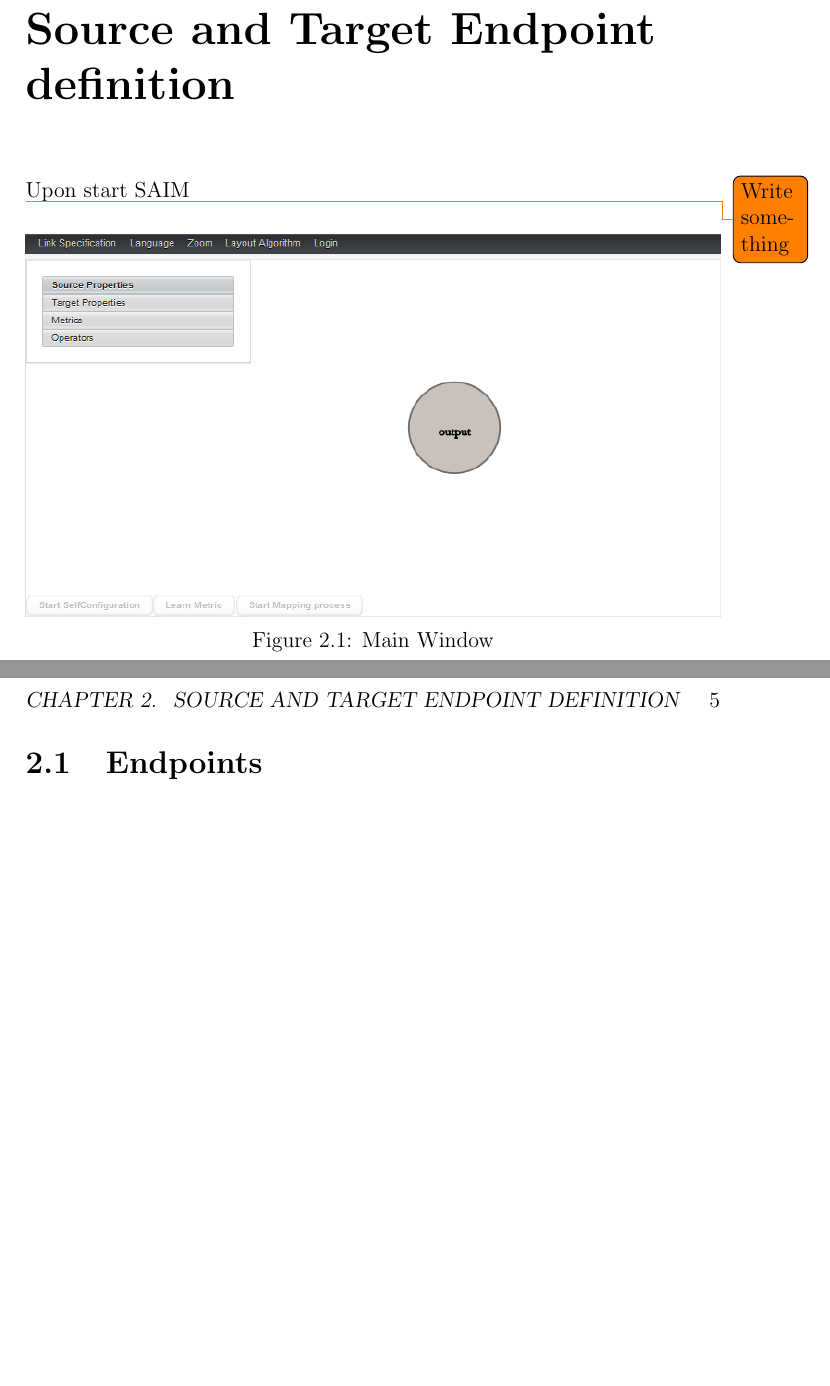
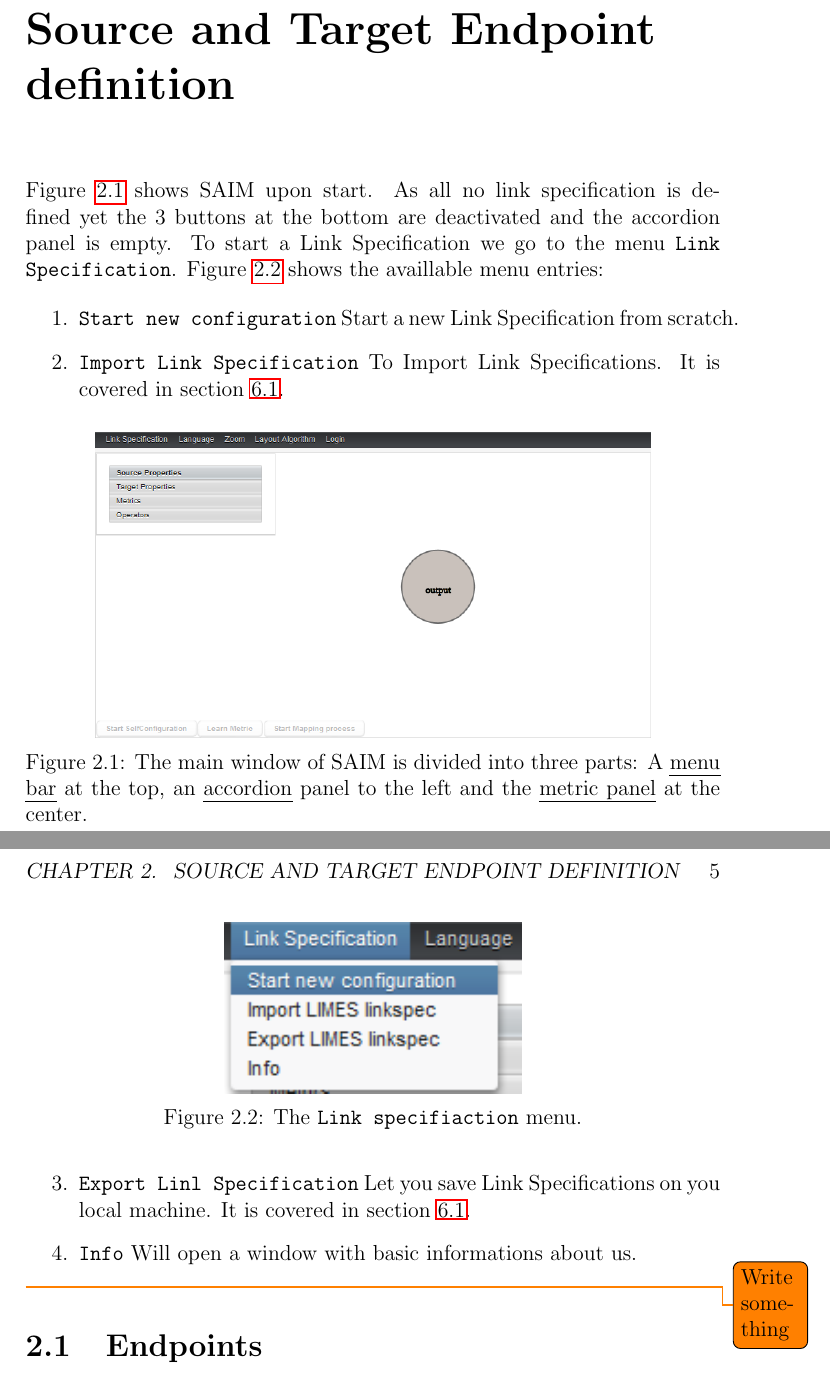
Before and after one commit to dice-group/SAIM, a LaTeX book (manual/manual.tex): two parts of pages 4 and 5 of 10, joined at a grey line, cut so that both start at the same text, the shorter picture padded with empty space. Compiled offline with pdfLaTeX.

Commit message:
manual main page Link Specification menu

```diff
--- a/manual/manual.tex
+++ b/manual/manual.tex
@@ -34,14 +34,29 @@ This manual will cover the complete workflow of SAIM. Starting in chapter \ref{k
 %%%%%%%%%%%%%%%%%                                  ENDPOINTS 													%%%%%%%%%%%%%%%%%%%%%%%%%
 \chapter{Source and Target Endpoint definition}
 \label{kbdefinition}
-	Upon start SAIM
+	Figure \ref{fig:MainWindow} shows SAIM upon start.
 	\begin{figure}
 		\centering
-		\includegraphics[width=\textwidth]{images/main.png}
-		\caption{Main Window}
+		\includegraphics[width=0.8\textwidth]{images/main.png}
+		\caption{The main window of SAIM is divided into three parts: A \emph{menu bar} at the top, an \emph{accordion} panel to the left and the \emph{metric panel} at the center.}
 		\label{fig:MainWindow}
 	\end{figure}
+	As all no link specification is defined yet the 3 buttons at the bottom are deactivated and the accordion panel is empty. To start a Link Specification we go to the menu \texttt{Link Specification}. Figure \ref{fig:menu_start} shows the availlable menu entries:
 
+	\begin{enumerate}
+		\item \texttt{Start new configuration} Start a new Link Specification from scratch.
+		\item \texttt{Import Link Specification} To Import Link Specifications. It is covered in section \ref{ImportExport}.
+		\item \texttt{Export Linl Specification} Let you save Link Specifications on you local machine. It is covered in section \ref{ImportExport}.
+		\item \texttt{Info} Will open a window with basic informations about us.
+	\end{enumerate}
+
+
+	\begin{figure}
+		\centering
+		\includegraphics{images/menu_start.png}
+		\caption{The \texttt{Link specifiaction} menu.}
+		\label{fig:menu_start}
+	\end{figure}
 
 	\todo{Write something}
 	\section{Endpoints}
```
Also changed, not shown: manual/images/menu_start.png (added), manual/manual.tex (9 more changed lines).
